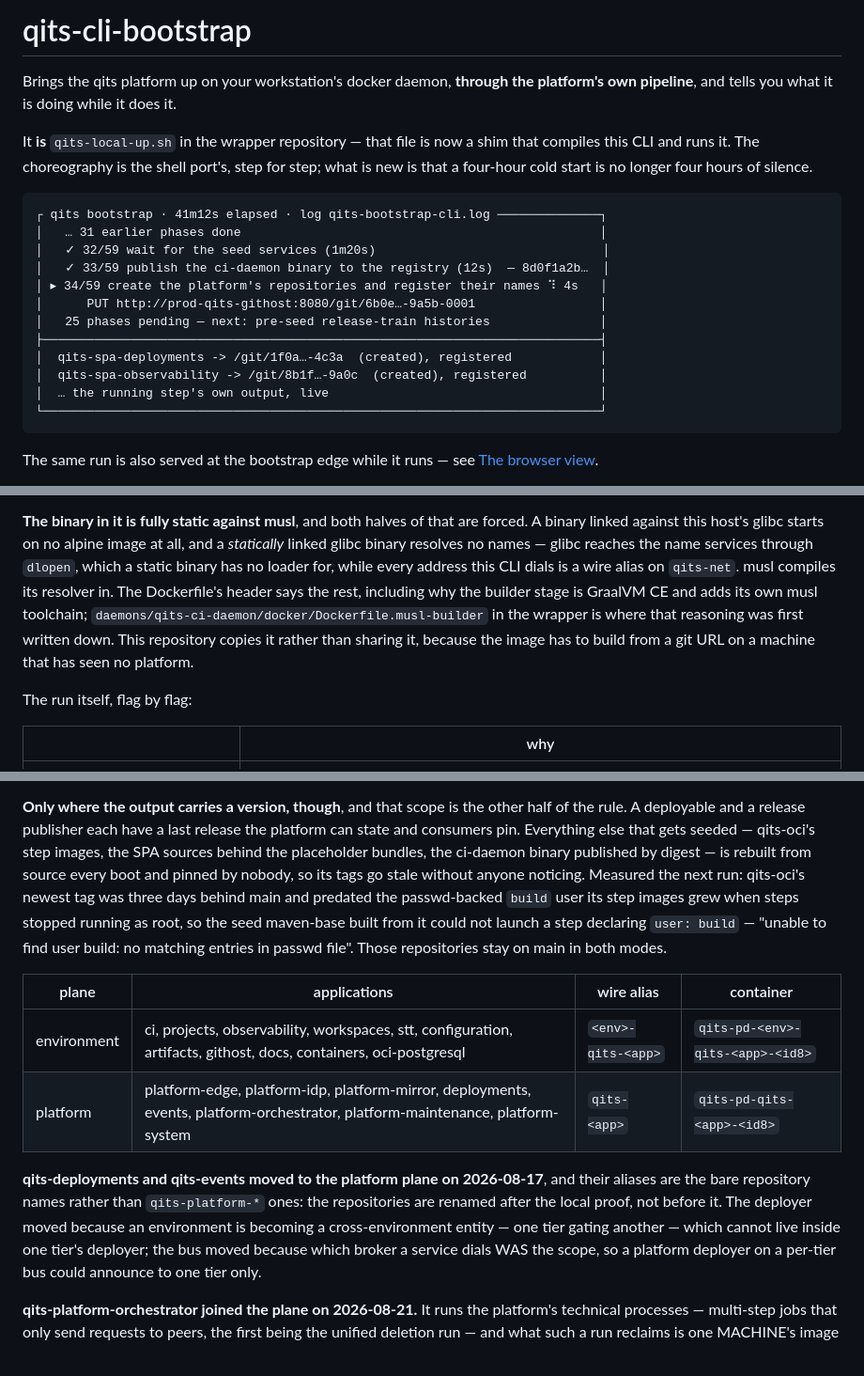
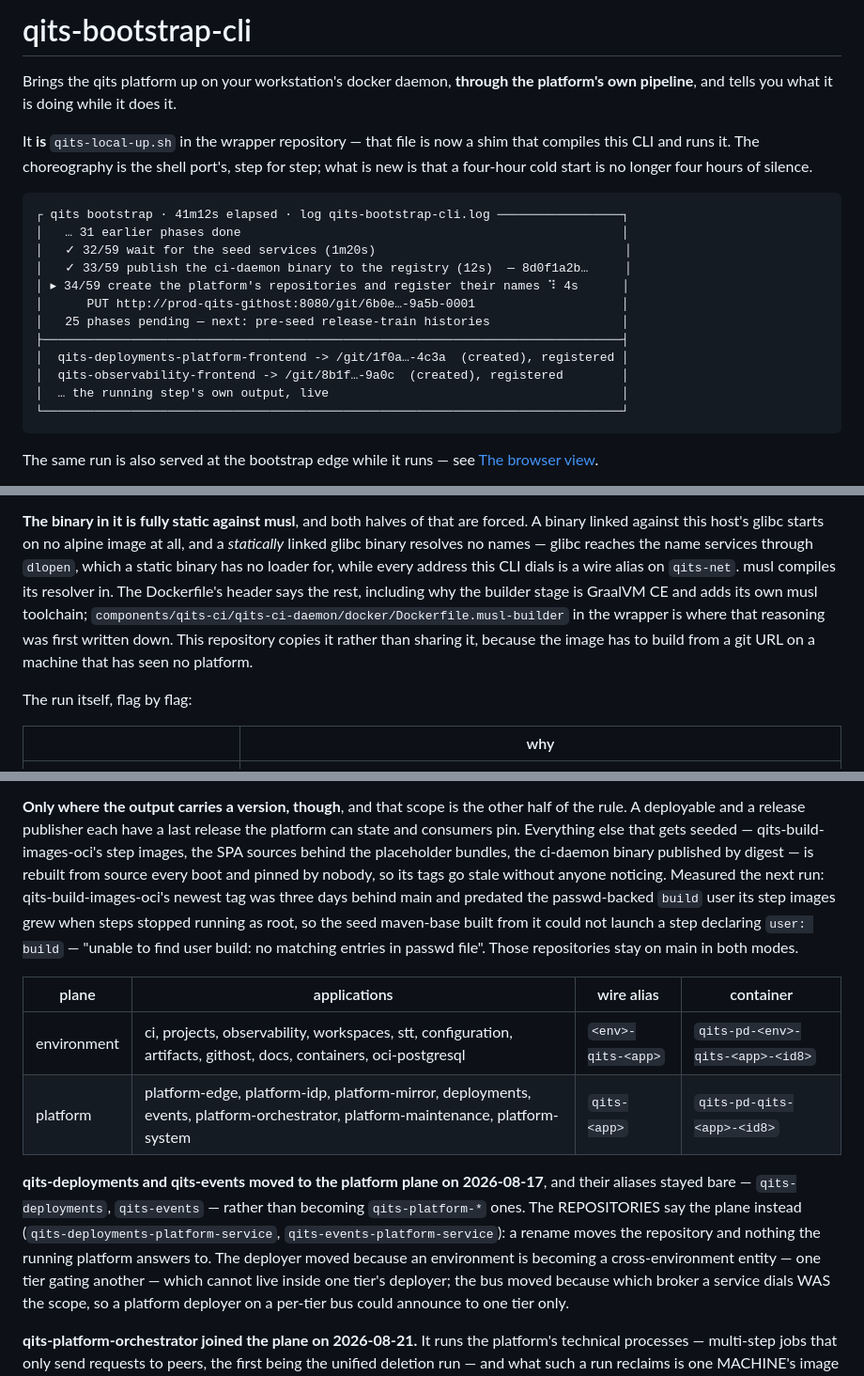
Before and after one commit to QuicklyIterateTheSoftware/qits-bootstrap-cli, a Markdown page: README.md, 3 parts joined by grey strips. Shown at 94% size. Drawn GitHub-style.

```diff
--- a/README.md
+++ b/README.md
@@ -1,4 +1,4 @@
-# qits-cli-bootstrap
+# qits-bootstrap-cli
 
 Brings the qits platform up on your workstation's docker daemon, **through the platform's own
 pipeline**, and tells you what it is doing while it does it.
@@ -7,18 +7,18 @@ It **is** `qits-local-up.sh` in the wrapper repository — that file is now a sh
 CLI and runs it. The choreography is the shell port's, step for step; what is new is that a
 four-hour cold start is no longer four hours of silence.
 
-    ┌ qits bootstrap · 41m12s elapsed · log qits-bootstrap-cli.log ──────────────┐
-    │   … 31 earlier phases done                                                 │
-    │   ✓ 32/59 wait for the seed services (1m20s)                               │
-    │   ✓ 33/59 publish the ci-daemon binary to the registry (12s)  — 8d0f1a2b…  │
-    │ ▸ 34/59 create the platform's repositories and register their names ⠹ 4s   │
-    │      PUT http://prod-qits-githost:8080/git/6b0e…-9a5b-0001                 │
-    │   25 phases pending — next: pre-seed release-train histories               │
-    ├────────────────────────────────────────────────────────────────────────────┤
-    │  qits-spa-deployments -> /git/1f0a…-4c3a  (created), registered            │
-    │  qits-spa-observability -> /git/8b1f…-9a0c  (created), registered          │
-    │  … the running step's own output, live                                     │
-    └────────────────────────────────────────────────────────────────────────────┘
+    ┌ qits bootstrap · 41m12s elapsed · log qits-bootstrap-cli.log ─────────────────┐
+    │   … 31 earlier phases done                                                    │
+    │   ✓ 32/59 wait for the seed services (1m20s)                                  │
+    │   ✓ 33/59 publish the ci-daemon binary to the registry (12s)  — 8d0f1a2b…     │
+    │ ▸ 34/59 create the platform's repositories and register their names ⠹ 4s      │
+    │      PUT http://prod-qits-githost:8080/git/6b0e…-9a5b-0001                    │
+    │   25 phases pending — next: pre-seed release-train histories                  │
+    ├───────────────────────────────────────────────────────────────────────────────┤
+    │  qits-deployments-platform-frontend -> /git/1f0a…-4c3a  (created), registered │
+    │  qits-observability-frontend -> /git/8b1f…-9a0c  (created), registered        │
+    │  … the running step's own output, live                                        │
+    └───────────────────────────────────────────────────────────────────────────────┘
 
 The same run is also served at the bootstrap edge while it runs — see
 [The browser view](#the-browser-view).
@@ -367,9 +367,10 @@ linked against this host's glibc starts on no alpine image at all, and a *static
 binary resolves no names — glibc reaches the name services through `dlopen`, which a static binary
 has no loader for, while every address this CLI dials is a wire alias on `qits-net`. musl compiles
 its resolver in. The Dockerfile's header says the rest, including why the builder stage is GraalVM
-CE and adds its own musl toolchain; `daemons/qits-ci-daemon/docker/Dockerfile.musl-builder` in the
-wrapper is where that reasoning was first written down. This repository copies it rather than
-sharing it, because the image has to build from a git URL on a machine that has seen no platform.
+CE and adds its own musl toolchain;
+`components/qits-ci/qits-ci-daemon/docker/Dockerfile.musl-builder` in the wrapper is where that
+reasoning was first written down. This repository copies it rather than sharing it, because the
+image has to build from a git URL on a machine that has seen no platform.
 
 The run itself, flag by flag:
 
@@ -640,13 +642,13 @@ repository per boot, seed and successor alike.
 
 **Only where the output carries a version, though**, and that scope is the other half of the rule. A
 deployable and a release publisher each have a last release the platform can state and consumers
-pin. Everything else that gets seeded — qits-oci's step images, the SPA sources behind the
-placeholder bundles, the ci-daemon binary published by digest — is rebuilt from source every boot
-and pinned by nobody, so its tags go stale without anyone noticing. Measured the next run: qits-oci's
-newest tag was three days behind main and predated the passwd-backed `build` user its step images
-grew when steps stopped running as root, so the seed maven-base built from it could not launch a
-step declaring `user: build` — "unable to find user build: no matching entries in passwd file".
-Those repositories stay on main in both modes.
+pin. Everything else that gets seeded — qits-build-images-oci's step images, the SPA sources behind
+the placeholder bundles, the ci-daemon binary published by digest — is rebuilt from source every
+boot and pinned by nobody, so its tags go stale without anyone noticing. Measured the next run:
+qits-build-images-oci's newest tag was three days behind main and predated the passwd-backed `build`
+user its step images grew when steps stopped running as root, so the seed maven-base built from it
+could not launch a step declaring `user: build` — "unable to find user build: no matching entries in
+passwd file". Those repositories stay on main in both modes.
 
 | plane | applications | wire alias | container |
 | --- | --- | --- | --- |
@@ -654,9 +656,11 @@ Those repositories stay on main in both modes.
 | platform | platform-edge, platform-idp, platform-mirror, deployments, events, platform-orchestrator, platform-maintenance, platform-system | `qits-<app>` | `qits-pd-qits-<app>-<id8>` |
 
 **qits-deployments and qits-events moved to the platform plane on 2026-08-17**, and their aliases
-are the bare repository names rather than `qits-platform-*` ones: the repositories are renamed after
-the local proof, not before it. The deployer moved because an environment is becoming a
-cross-environment entity — one tier gating another — which cannot live inside one tier's deployer;
+stayed bare — `qits-deployments`, `qits-events` — rather than becoming `qits-platform-*` ones. The
+REPOSITORIES say the plane instead (`qits-deployments-platform-service`,
+`qits-events-platform-service`): a rename moves the repository and nothing the running platform
+answers to. The deployer moved because an environment is becoming a cross-environment entity — one
+tier gating another — which cannot live inside one tier's deployer;
 the bus moved because which broker a service dials WAS the scope, so a platform deployer on a
 per-tier bus could announce to one tier only.
 
```
Also changed, not shown: other parts of README.md (+7 -6 lines), AGENTS.md (+5 -5 lines), demotion-rollout.md (+7 -5 lines).
